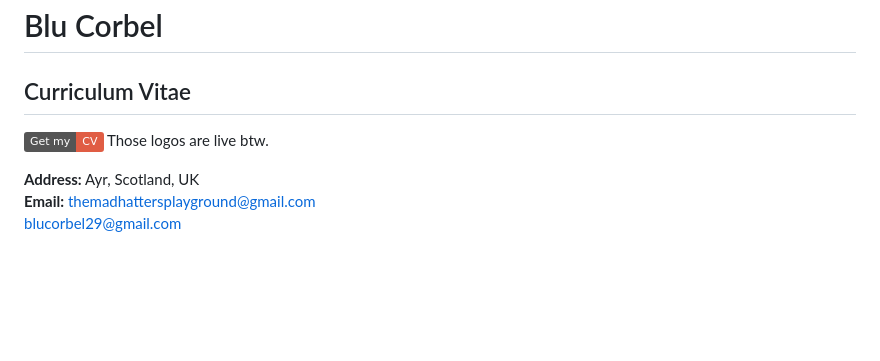
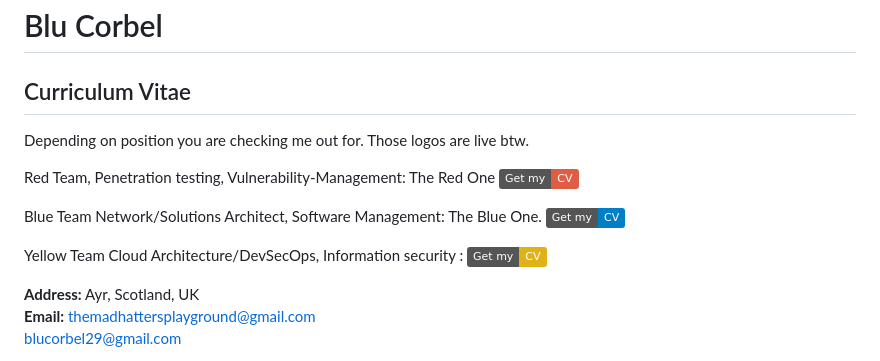
Before and after one commit to DeadmanXXXII/Curriculum-Vitae, a Markdown page: README.md, the part around the change. Rendered like a GitHub page; badges without logos; blank space fills up the shorter version.

```diff
--- a/README.md
+++ b/README.md
@@ -1,8 +1,19 @@
 # Blu Corbel
 ## Curriculum Vitae
 
+Depending on position you are checking me out for.
+Those logos are live btw.
+
+Red Team, Penetration testing, Vulnerability-Management:
+The Red One
 [![Get my CV](https://img.shields.io/badge/Get%20my-CV-red.svg)](https://raw.githubusercontent.com/DeadmanXXXII/Curriculum-Vitae/main/TheOne.pdf)
-Those logos are live btw.
+
+Blue Team Network/Solutions Architect, Software Management:
+The Blue One.
+[![Get my CV](https://img.shields.io/badge/Get%20my-CV-blue.svg)](https://raw.githubusercontent.com/DeadmanXXXII/Curriculum-Vitae/main/TheOne.pdf)
+
+Yellow Team Cloud Architecture/DevSecOps, Information security :
+[![Get my CV](https://img.shields.io/badge/Get%20my-CV-yellow.svg)](https://raw.githubusercontent.com/DeadmanXXXII/Curriculum-Vitae/main/TheOne.pdf)
 
 
 **Address:** Ayr, Scotland, UK
```
